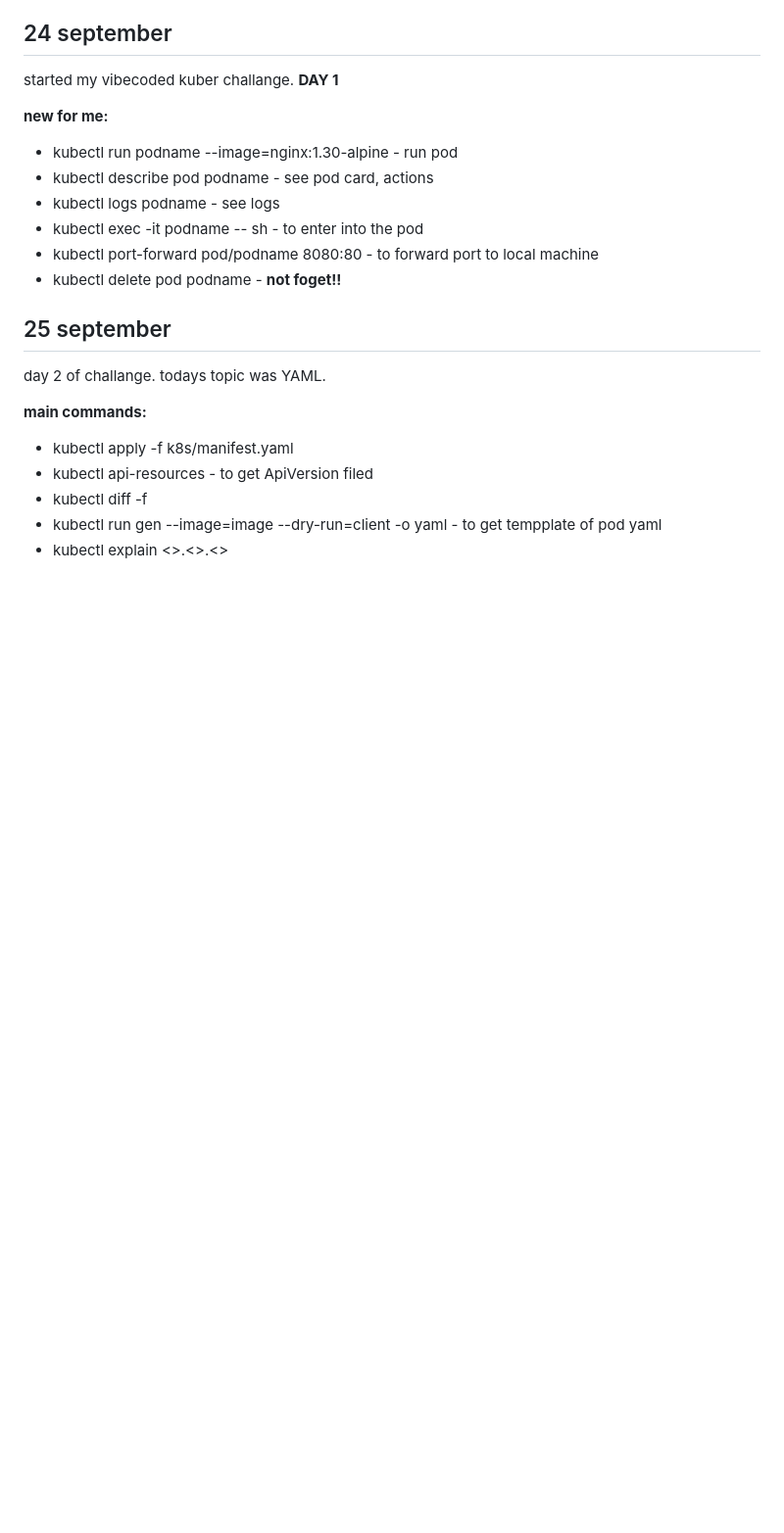
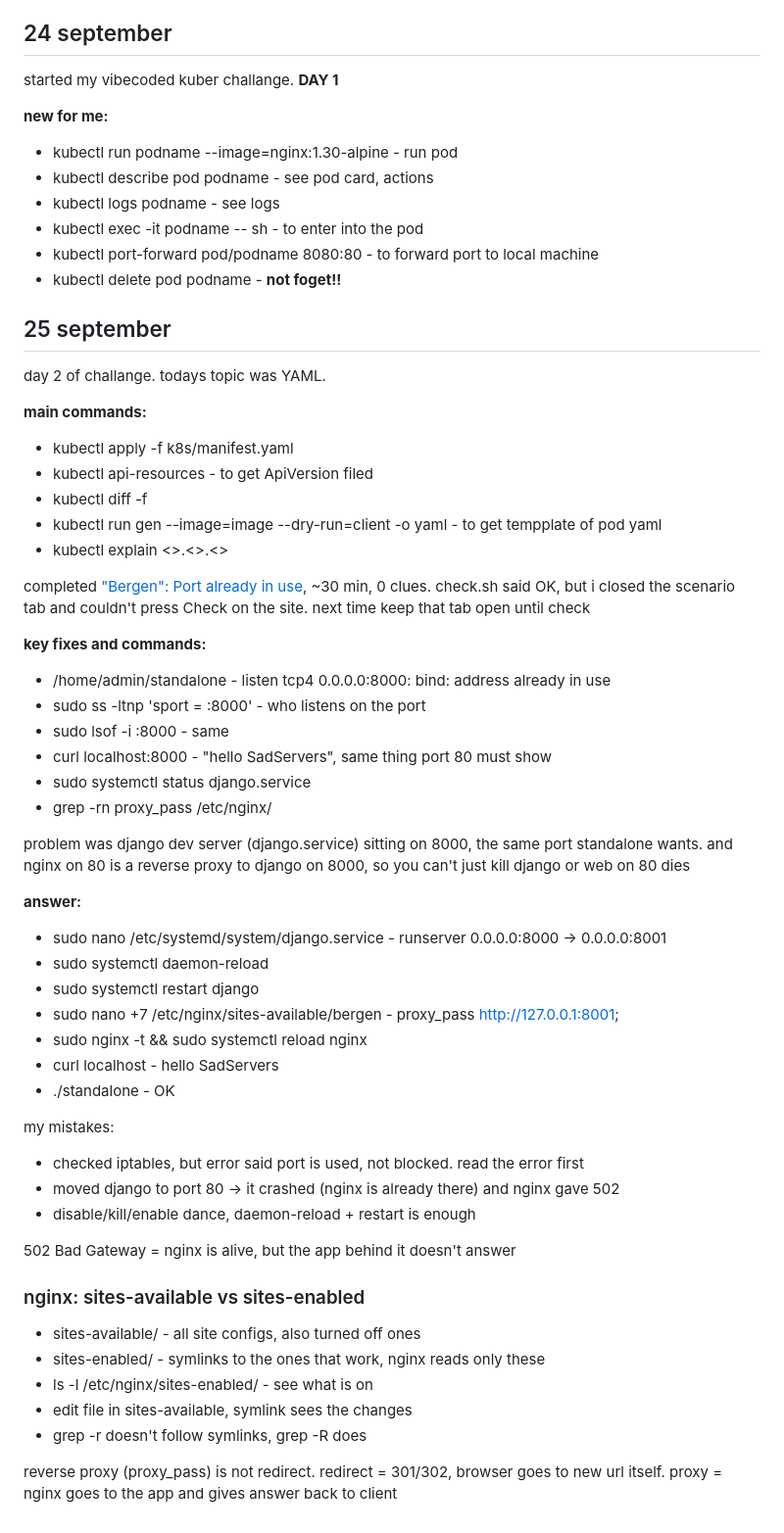
Before and after one commit to IsWaFF/devops, a Markdown page: 2026/week15/README.md, the part around the change. Shown at 98% size. GitHub-like rendering; blank space fills up the shorter version.

Commit message:
sadservers: Bergen - port conflict, django behind nginx proxy

```diff
--- a/2026/week15/README.md
+++ b/2026/week15/README.md
@@ -203,3 +203,44 @@ day 2 of challange. todays topic was YAML.
 - kubectl diff -f
 - kubectl run gen --image=image --dry-run=client -o yaml - to get tempplate of pod yaml
 - kubectl explain <>.<>.<>
+
+completed ["Bergen": Port already in use](https://sadservers.com/scenario/bergen), ~30 min, 0 clues. check.sh said OK, but i closed the scenario tab and couldn't press Check on the site. next time keep that tab open until check
+
+**key fixes and commands:**
+
+- /home/admin/standalone - listen tcp4 0.0.0.0:8000: bind: address already in use
+- sudo ss -ltnp 'sport = :8000' - who listens on the port
+- sudo lsof -i :8000 - same
+- curl localhost:8000 - "hello SadServers", same thing port 80 must show
+- sudo systemctl status django.service
+- grep -rn proxy_pass /etc/nginx/
+
+problem was django dev server (django.service) sitting on 8000, the same port standalone wants. and nginx on 80 is a reverse proxy to django on 8000, so you can't just kill django or web on 80 dies
+
+__answer:__
+
+- sudo nano /etc/systemd/system/django.service - runserver 0.0.0.0:8000 -> 0.0.0.0:8001
+- sudo systemctl daemon-reload
+- sudo systemctl restart django
+- sudo nano +7 /etc/nginx/sites-available/bergen - proxy_pass http://127.0.0.1:8001;
+- sudo nginx -t && sudo systemctl reload nginx
+- curl localhost - hello SadServers
+- ./standalone - OK
+
+my mistakes:
+
+- checked iptables, but error said port is used, not blocked. read the error first
+- moved django to port 80 -> it crashed (nginx is already there) and nginx gave 502
+- disable/kill/enable dance, daemon-reload + restart is enough
+
+502 Bad Gateway = nginx is alive, but the app behind it doesn't answer
+
+### nginx: sites-available vs sites-enabled
+
+- sites-available/ - all site configs, also turned off ones
+- sites-enabled/ - symlinks to the ones that work, nginx reads only these
+- ls -l /etc/nginx/sites-enabled/ - see what is on
+- edit file in sites-available, symlink sees the changes
+- grep -r doesn't follow symlinks, grep -R does
+
+reverse proxy (proxy_pass) is not redirect. redirect = 301/302, browser goes to new url itself. proxy = nginx goes to the app and gives answer back to client
```
